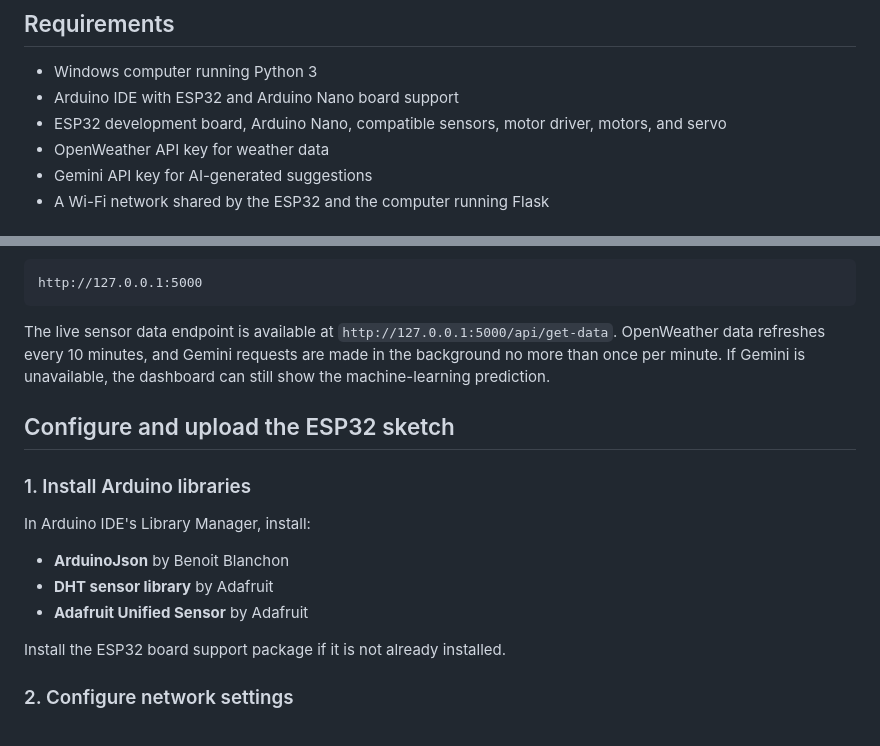
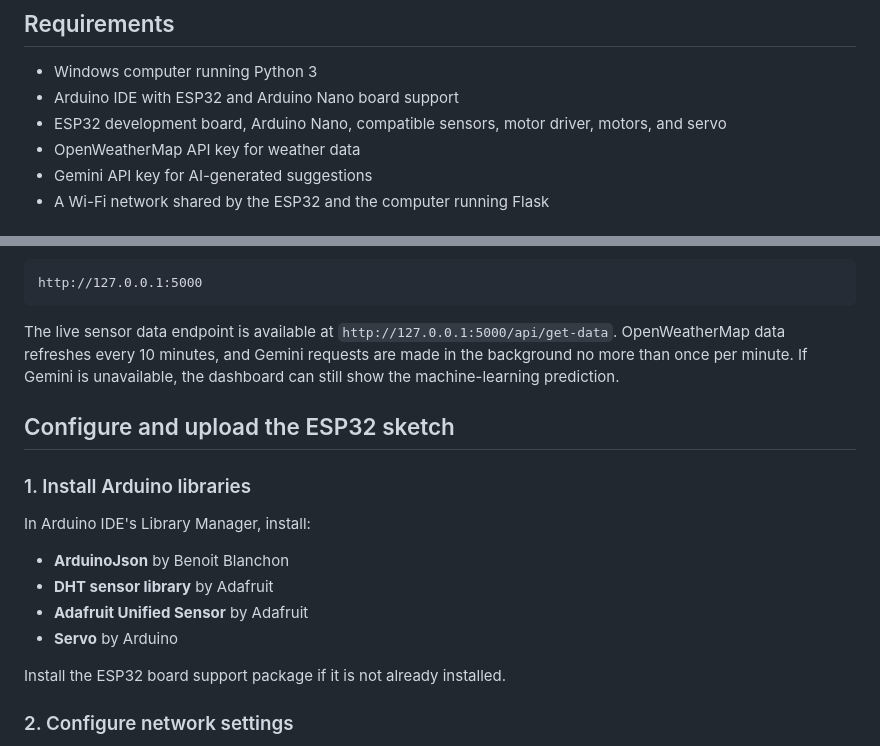
Before and after one commit to booksareverycool-lang/greenguardian, a Markdown page: README.md, 2 parts joined by grey strips. Rendered like a GitHub page.

````diff
--- a/README.md
+++ b/README.md
@@ -19,7 +19,7 @@ The crop model uses temperature, humidity, and rainfall as input features. Rainf
 - Windows computer running Python 3
 - Arduino IDE with ESP32 and Arduino Nano board support
 - ESP32 development board, Arduino Nano, compatible sensors, motor driver, motors, and servo
-- OpenWeather API key for weather data
+- OpenWeatherMap API key for weather data
 - Gemini API key for AI-generated suggestions
 - A Wi-Fi network shared by the ESP32 and the computer running Flask
 
@@ -65,7 +65,7 @@ Keep the terminal open while the system is in use. The server listens on port `5
 http://127.0.0.1:5000
 ```
 
-The live sensor data endpoint is available at `http://127.0.0.1:5000/api/get-data`. OpenWeather data refreshes every 10 minutes, and Gemini requests are made in the background no more than once per minute. If Gemini is unavailable, the dashboard can still show the machine-learning prediction.
+The live sensor data endpoint is available at `http://127.0.0.1:5000/api/get-data`. OpenWeatherMap data refreshes every 10 minutes, and Gemini requests are made in the background no more than once per minute. If Gemini is unavailable, the dashboard can still show the machine-learning prediction.
 
 ## Configure and upload the ESP32 sketch
 
@@ -76,6 +76,7 @@ In Arduino IDE's Library Manager, install:
 - **ArduinoJson** by Benoit Blanchon
 - **DHT sensor library** by Adafruit
 - **Adafruit Unified Sensor** by Adafruit
+- **Servo** by Arduino
 
 Install the ESP32 board support package if it is not already installed.
 
````
